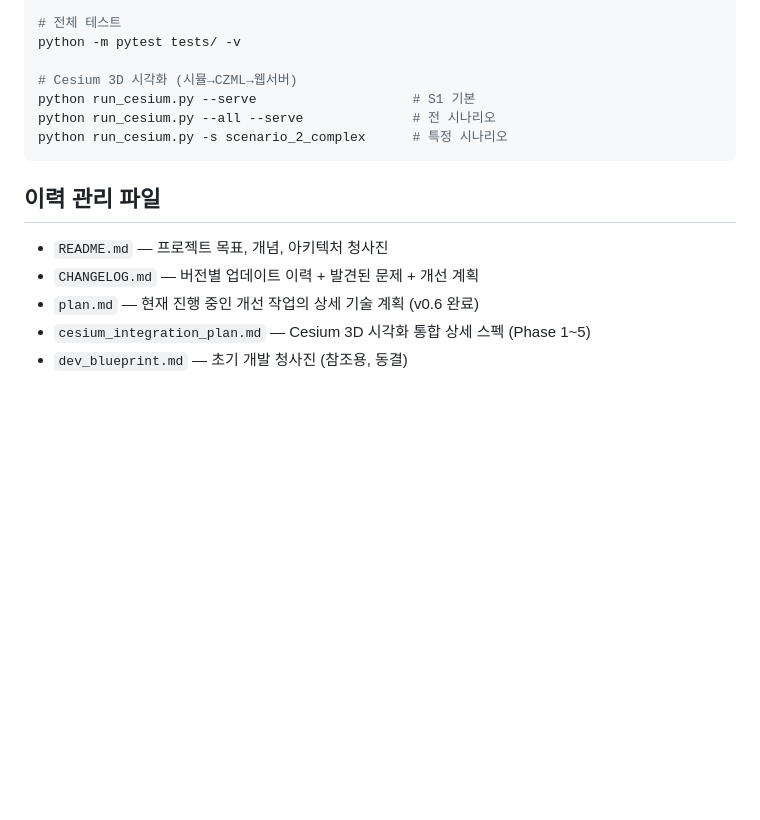
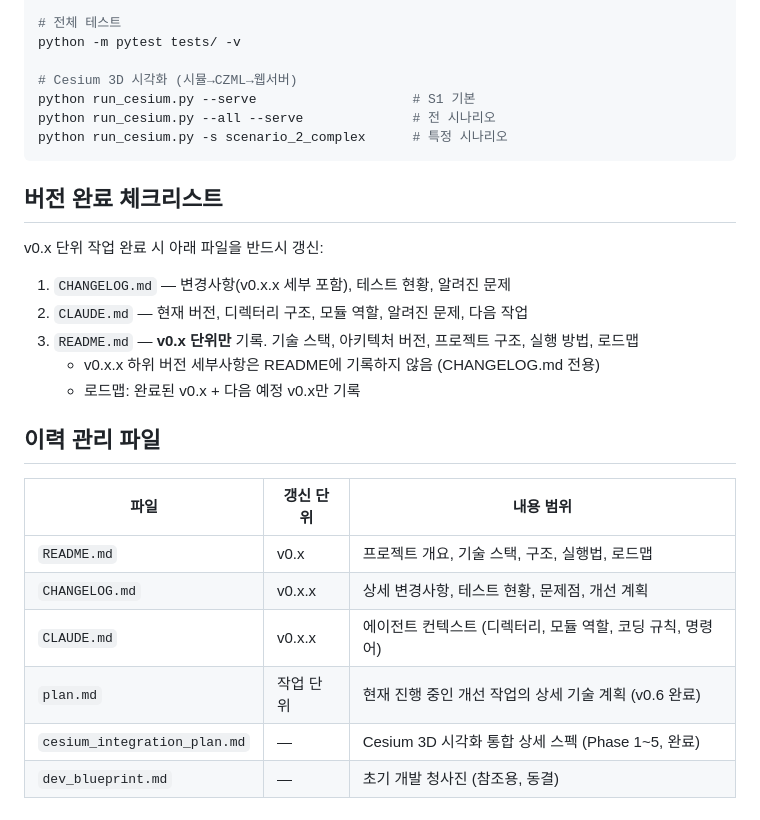
Before and after one commit to hseom1368/KIDA_ADSIM, a Markdown page: CLAUDE.md, the part around the change. Drawn GitHub-style; blank space fills up the shorter version.

````diff
--- a/CLAUDE.md
+++ b/CLAUDE.md
@@ -130,9 +130,20 @@ python run_cesium.py --all --serve              # 전 시나리오
 python run_cesium.py -s scenario_2_complex      # 특정 시나리오
 ```
 
+## 버전 완료 체크리스트
+v0.x 단위 작업 완료 시 아래 파일을 반드시 갱신:
+1. `CHANGELOG.md` — 변경사항(v0.x.x 세부 포함), 테스트 현황, 알려진 문제
+2. `CLAUDE.md` — 현재 버전, 디렉터리 구조, 모듈 역할, 알려진 문제, 다음 작업
+3. `README.md` — **v0.x 단위만** 기록. 기술 스택, 아키텍처 버전, 프로젝트 구조, 실행 방법, 로드맵
+   - v0.x.x 하위 버전 세부사항은 README에 기록하지 않음 (CHANGELOG.md 전용)
+   - 로드맵: 완료된 v0.x + 다음 예정 v0.x만 기록
+
 ## 이력 관리 파일
-- `README.md` — 프로젝트 목표, 개념, 아키텍처 청사진
-- `CHANGELOG.md` — 버전별 업데이트 이력 + 발견된 문제 + 개선 계획
-- `plan.md` — 현재 진행 중인 개선 작업의 상세 기술 계획 (v0.6 완료)
-- `cesium_integration_plan.md` — Cesium 3D 시각화 통합 상세 스펙 (Phase 1~5)
-- `dev_blueprint.md` — 초기 개발 청사진 (참조용, 동결)
+| 파일 | 갱신 단위 | 내용 범위 |
+|------|-----------|-----------|
+| `README.md` | v0.x | 프로젝트 개요, 기술 스택, 구조, 실행법, 로드맵 |
+| `CHANGELOG.md` | v0.x.x | 상세 변경사항, 테스트 현황, 문제점, 개선 계획 |
+| `CLAUDE.md` | v0.x.x | 에이전트 컨텍스트 (디렉터리, 모듈 역할, 코딩 규칙, 명령어) |
+| `plan.md` | 작업 단위 | 현재 진행 중인 개선 작업의 상세 기술 계획 (v0.6 완료) |
+| `cesium_integration_plan.md` | — | Cesium 3D 시각화 통합 상세 스펙 (Phase 1~5, 완료) |
+| `dev_blueprint.md` | — | 초기 개발 청사진 (참조용, 동결) |
````
Also changed, not shown: README.md (+26 -11 lines).
